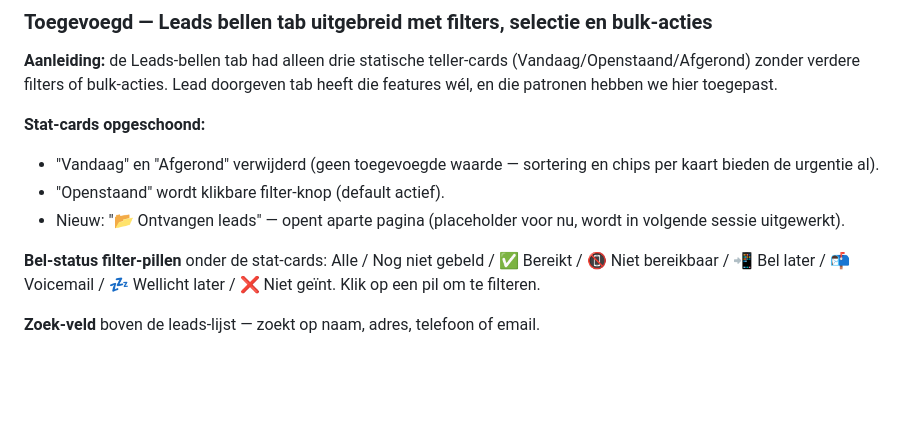
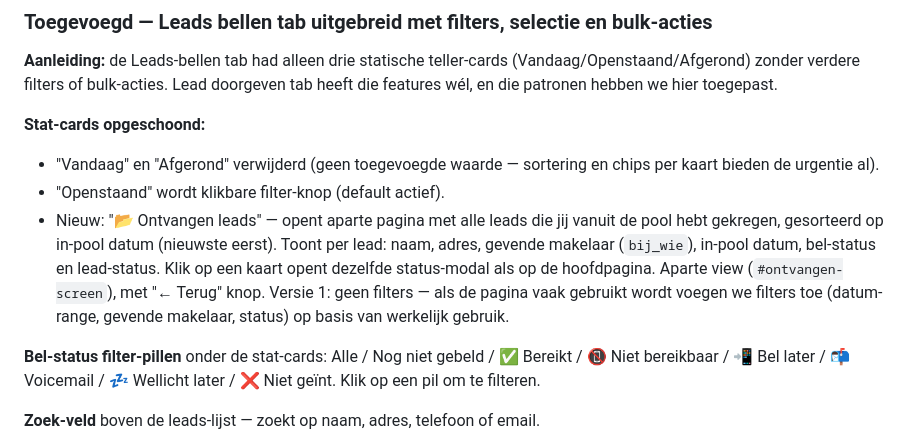
Before and after one commit to TonCoffeng/mva-bellijst, a Markdown page: public/CHANGELOG.md, the part around the change. Drawn GitHub-style; blank space fills up the shorter version.

```diff
--- a/public/CHANGELOG.md
+++ b/public/CHANGELOG.md
@@ -14,7 +14,7 @@ Vanaf 28 april 2026. Niet met terugwerkende kracht.
 **Stat-cards opgeschoond:**
 - "Vandaag" en "Afgerond" verwijderd (geen toegevoegde waarde — sortering en chips per kaart bieden de urgentie al).
 - "Openstaand" wordt klikbare filter-knop (default actief).
-- Nieuw: "📂 Ontvangen leads" — opent aparte pagina (placeholder voor nu, wordt in volgende sessie uitgewerkt).
+- Nieuw: "📂 Ontvangen leads" — opent aparte pagina met alle leads die jij vanuit de pool hebt gekregen, gesorteerd op in-pool datum (nieuwste eerst). Toont per lead: naam, adres, gevende makelaar (`bij_wie`), in-pool datum, bel-status en lead-status. Klik op een kaart opent dezelfde status-modal als op de hoofdpagina. Aparte view (`#ontvangen-screen`), met "← Terug" knop. Versie 1: geen filters — als de pagina vaak gebruikt wordt voegen we filters toe (datum-range, gevende makelaar, status) op basis van werkelijk gebruik.
 
 **Bel-status filter-pillen** onder de stat-cards: Alle / Nog niet gebeld / ✅ Bereikt / 📵 Niet bereikbaar / 📲 Bel later / 📬 Voicemail / 💤 Wellicht later / ❌ Niet geïnt. Klik op een pil om te filteren.
 
```
